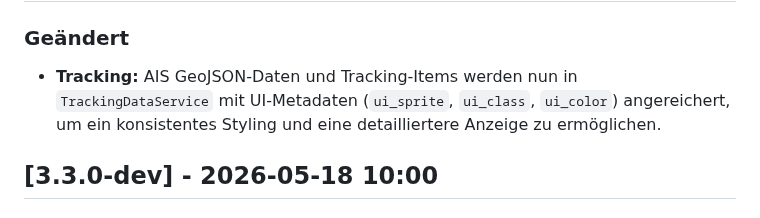
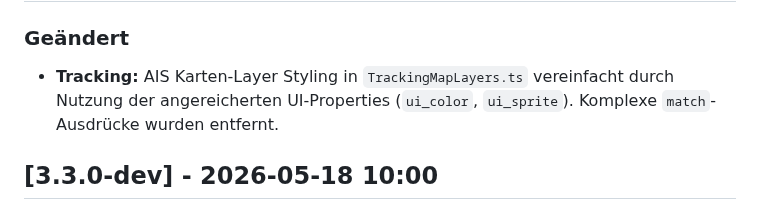
Before and after one commit to brikbrik94/website-v3, a Markdown page: CHANGELOG.md, the part around one of its changes. Rendered like a GitHub page.

Commit message:
docs: document AIS layer styling simplification in CHANGELOG.md

```diff
--- a/CHANGELOG.md
+++ b/CHANGELOG.md
@@ -6,6 +6,6 @@ Alle wichtigen Änderungen an diesem Projekt werden in dieser Datei dokumentiert
 
 ### Geändert
-- **Tracking:** AIS GeoJSON-Daten und Tracking-Items werden nun in `TrackingDataService` mit UI-Metadaten (`ui_sprite`, `ui_class`, `ui_color`) angereichert, um ein konsistentes Styling und eine detailliertere Anzeige zu ermöglichen.
+- **Tracking:** AIS Karten-Layer Styling in `TrackingMapLayers.ts` vereinfacht durch Nutzung der angereicherten UI-Properties (`ui_color`, `ui_sprite`). Komplexe `match`-Ausdrücke wurden entfernt.
 
 ## [3.3.0-dev] - 2026-05-18 10:00
 
```
Also changed, not shown: other parts of CHANGELOG.md (+1 -1 lines).
